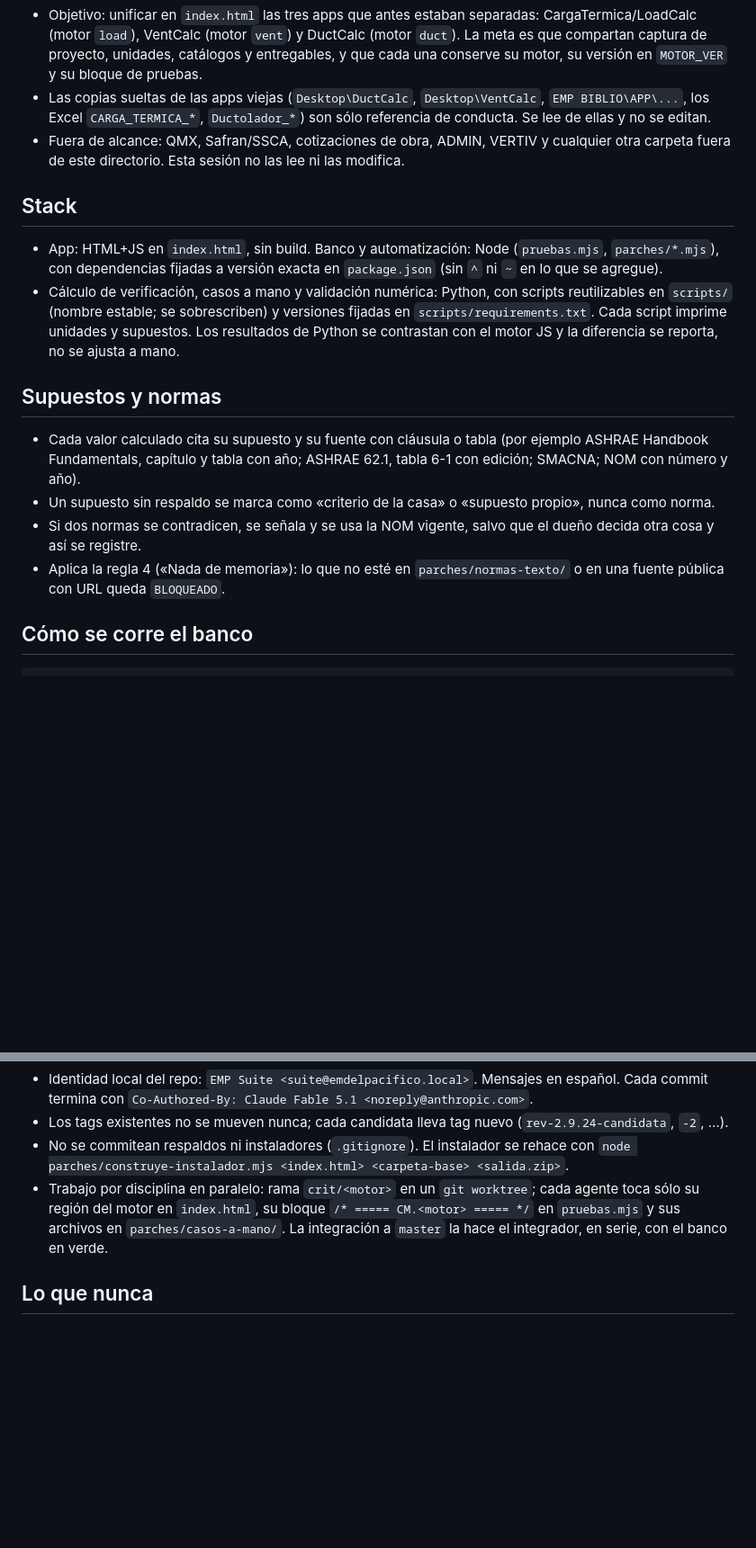
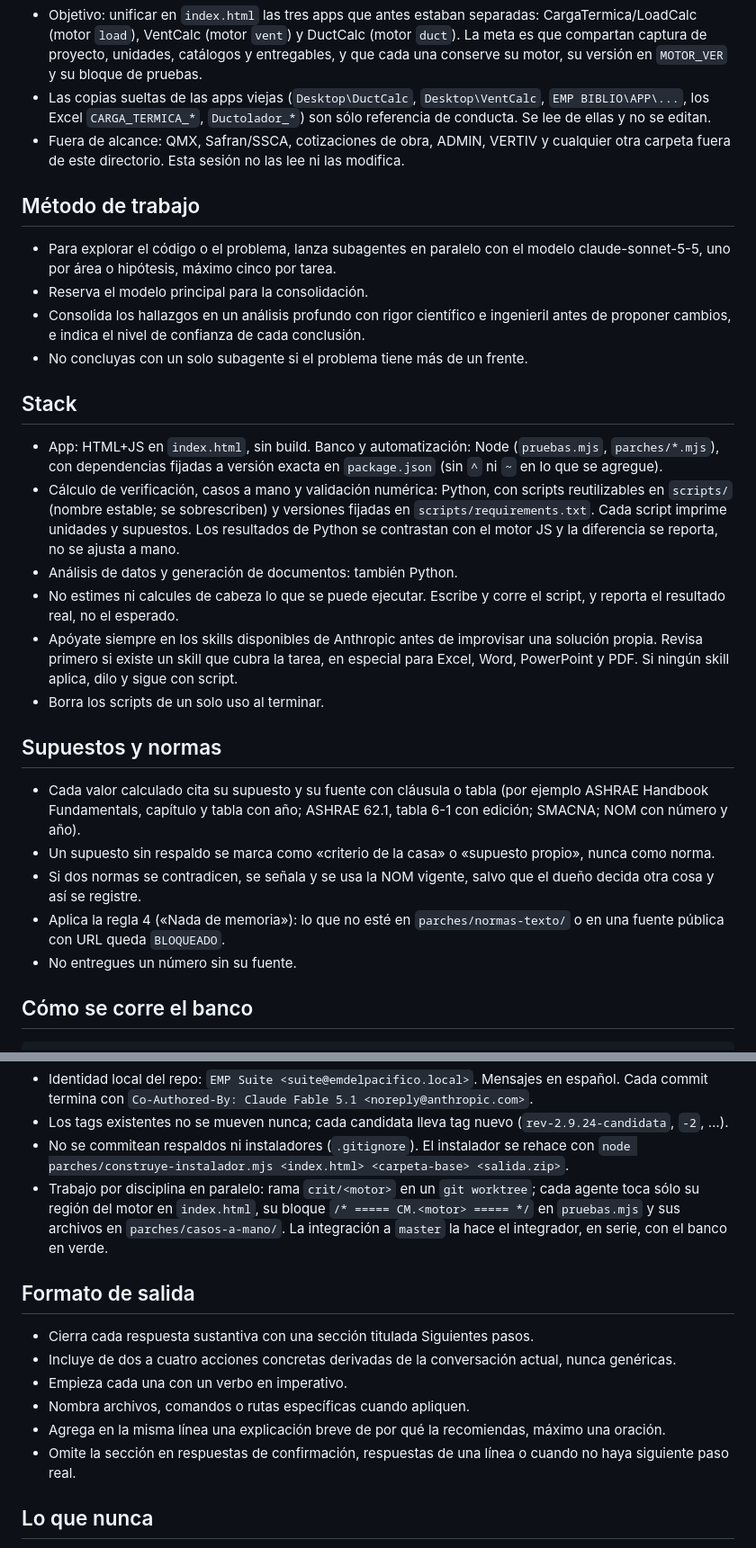
Before and after one commit to loubetrnl-star/Emp_Suite, a Markdown page: CLAUDE.md, 2 parts joined by grey strips. Shown at 90% size. Drawn GitHub-style; blank space fills up the shorter version.

Commit message:
chore: add global Claude instructions for cloud sessions
Co-Authored-By: Claude Fable 5.1 <noreply@anthropic.com>

````diff
--- a/CLAUDE.md
+++ b/CLAUDE.md
@@ -17,12 +25,27 @@ Aplica a cualquier agente que toque este repositorio. Las decisiones del dueño
 - Fuera de alcance: QMX, Safran/SSCA, cotizaciones de obra, ADMIN, VERTIV y cualquier otra carpeta fuera de este
   directorio. Esta sesión no las lee ni las modifica.
 
+## Método de trabajo
+- Para explorar el código o el problema, lanza subagentes en paralelo con el modelo claude-sonnet-5-5, uno por área o
+  hipótesis, máximo cinco por tarea.
+- Reserva el modelo principal para la consolidación.
+- Consolida los hallazgos en un análisis profundo con rigor científico e ingenieril antes de proponer cambios, e indica
+  el nivel de confianza de cada conclusión.
+- No concluyas con un solo subagente si el problema tiene más de un frente.
+
 ## Stack
 - App: HTML+JS en `index.html`, sin build. Banco y automatización: Node (`pruebas.mjs`, `parches/*.mjs`), con
   dependencias fijadas a versión exacta en `package.json` (sin `^` ni `~` en lo que se agregue).
 - Cálculo de verificación, casos a mano y validación numérica: Python, con scripts reutilizables en `scripts/`
   (nombre estable; se sobrescriben) y versiones fijadas en `scripts/requirements.txt`. Cada script imprime unidades y
   supuestos. Los resultados de Python se contrastan con el motor JS y la diferencia se reporta, no se ajusta a mano.
+- Análisis de datos y generación de documentos: también Python.
+- No estimes ni calcules de cabeza lo que se puede ejecutar. Escribe y corre el script, y reporta el resultado real, no
+  el esperado.
+- Apóyate siempre en los skills disponibles de Anthropic antes de improvisar una solución propia. Revisa primero si
+  existe un skill que cubra la tarea, en especial para Excel, Word, PowerPoint y PDF. Si ningún skill aplica, dilo y
+  sigue con script.
+- Borra los scripts de un solo uso al terminar.
 
 ## Supuestos y normas
 - Cada valor calculado cita su supuesto y su fuente con cláusula o tabla (por ejemplo ASHRAE Handbook Fundamentals,
@@ -31,6 +54,7 @@ Aplica a cualquier agente que toque este repositorio. Las decisiones del dueño
 - Si dos normas se contradicen, se señala y se usa la NOM vigente, salvo que el dueño decida otra cosa y así se registre.
 - Aplica la regla 4 («Nada de memoria»): lo que no esté en `parches/normas-texto/` o en una fuente pública con URL
   queda `BLOQUEADO`.
+- No entregues un número sin su fuente.
 
 ## Cómo se corre el banco
 ```
@@ -69,6 +93,14 @@ Los dos deben quedar en verde antes de cada commit. Con rojo no se avanza. `prue
   motor en `index.html`, su bloque `/* ===== CM.<motor> ===== */` en `pruebas.mjs` y sus archivos en
   `parches/casos-a-mano/`. La integración a `master` la hace el integrador, en serie, con el banco en verde.
 
+## Formato de salida
+- Cierra cada respuesta sustantiva con una sección titulada Siguientes pasos.
+- Incluye de dos a cuatro acciones concretas derivadas de la conversación actual, nunca genéricas.
+- Empieza cada una con un verbo en imperativo.
+- Nombra archivos, comandos o rutas específicas cuando apliquen.
+- Agrega en la misma línea una explicación breve de por qué la recomiendas, máximo una oración.
+- Omite la sección en respuestas de confirmación, respuestas de una línea o cuando no haya siguiente paso real.
+
 ## Lo que nunca
 - No cambiar `--senal`, `--p-*` ni la identidad de PDF/Excel. No agregar nombres de clientes u obras anteriores
   (QMX, VANTIVE, Nordson, Quasar) a pantalla ni documentos.
````
Also changed, not shown: other parts of CLAUDE.md (+8 -0 lines).
